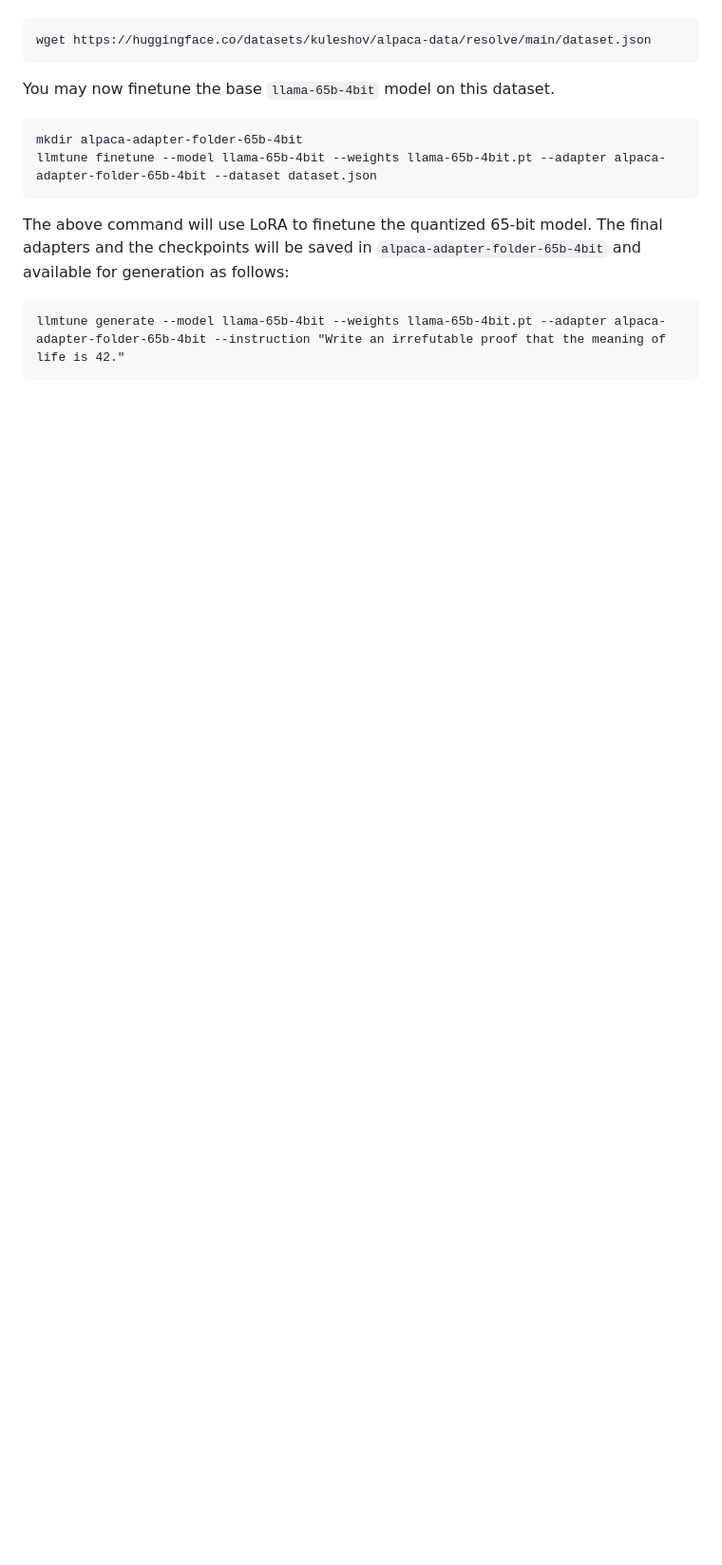
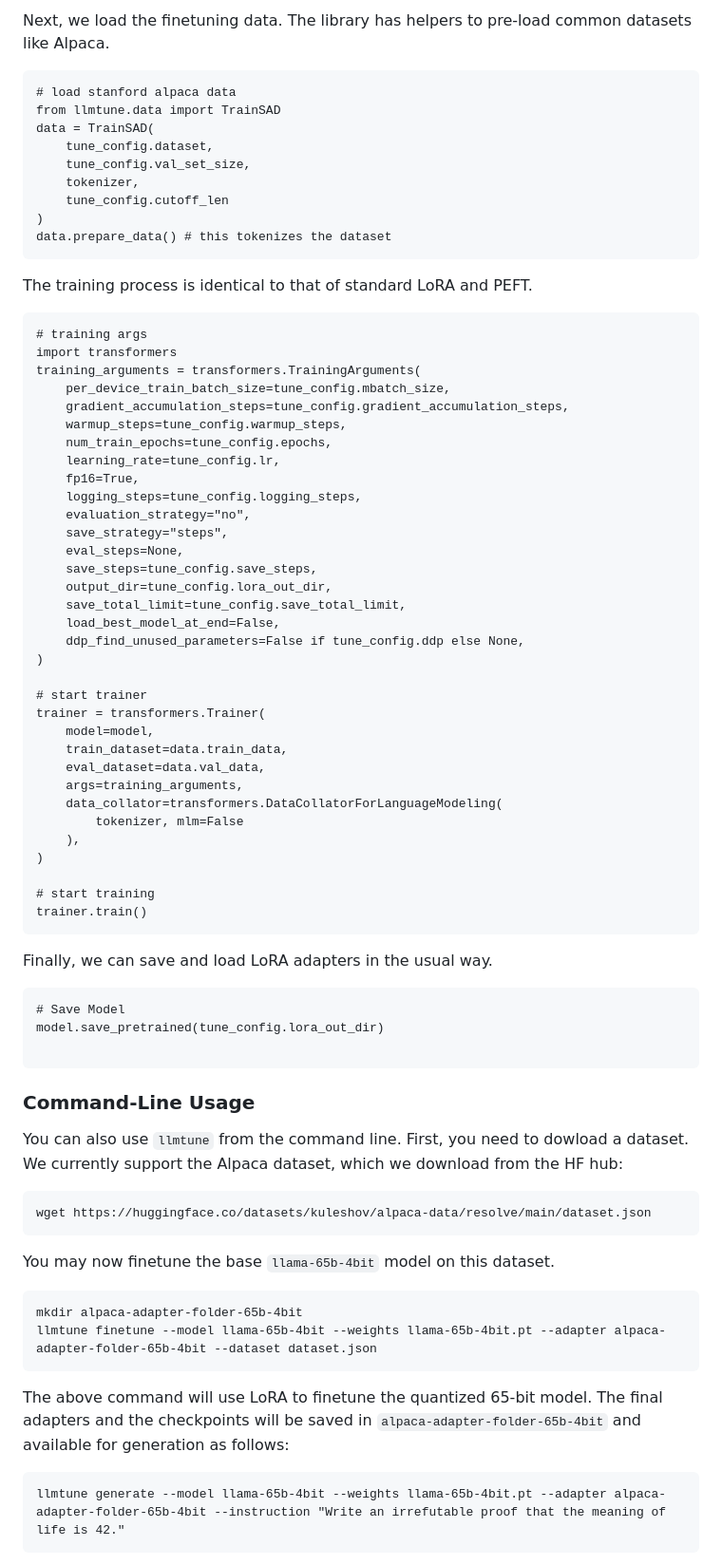
Before and after one commit to kuleshov-group/llmtools, a Markdown page: README.md, the part around the change printed below. Shown: that part at 95% size. GitHub-like rendering; blank space fills up the shorter version.

Commit message:
add library usage examples to README

````diff
--- a/README.md
+++ b/README.md
@@ -239,3 +309,63 @@ You may also finetune a base model yourself. First, you need to dowload a datase
+Next, we load the finetuning data. The library has helpers to pre-load common datasets like Alpaca.
+```
+# load stanford alpaca data
+from llmtune.data import TrainSAD
+data = TrainSAD(
+    tune_config.dataset,
+    tune_config.val_set_size,
+    tokenizer,
+    tune_config.cutoff_len
+)
+data.prepare_data() # this tokenizes the dataset
+```
+
+The training process is identical to that of standard LoRA and PEFT.
+```
+# training args
+import transformers
+training_arguments = transformers.TrainingArguments(
+    per_device_train_batch_size=tune_config.mbatch_size,
+    gradient_accumulation_steps=tune_config.gradient_accumulation_steps,
+    warmup_steps=tune_config.warmup_steps,
+    num_train_epochs=tune_config.epochs,
+    learning_rate=tune_config.lr,
+    fp16=True,
+    logging_steps=tune_config.logging_steps,
+    evaluation_strategy="no",
+    save_strategy="steps",
+    eval_steps=None,
+    save_steps=tune_config.save_steps,
+    output_dir=tune_config.lora_out_dir,
+    save_total_limit=tune_config.save_total_limit,
+    load_best_model_at_end=False,
+    ddp_find_unused_parameters=False if tune_config.ddp else None,
+)
+
+# start trainer
+trainer = transformers.Trainer(
+    model=model,
+    train_dataset=data.train_data,
+    eval_dataset=data.val_data,
+    args=training_arguments,
+    data_collator=transformers.DataCollatorForLanguageModeling(
+        tokenizer, mlm=False
+    ),
+)
+
+# start training
+trainer.train()
+```
+
+Finally, we can save and load LoRA adapters in the usual way.
+```
+# Save Model
+model.save_pretrained(tune_config.lora_out_dir)
+
+```
+
+### Command-Line Usage
+
+You can also use `llmtune` from the command line. First, you need to dowload a dataset. We currently support the Alpaca dataset, which we download from the HF hub:
 ```
 wget https://huggingface.co/datasets/kuleshov/alpaca-data/resolve/main/dataset.json
 ```
````
Also changed, not shown: other parts of README.md (+118 -67 lines).
